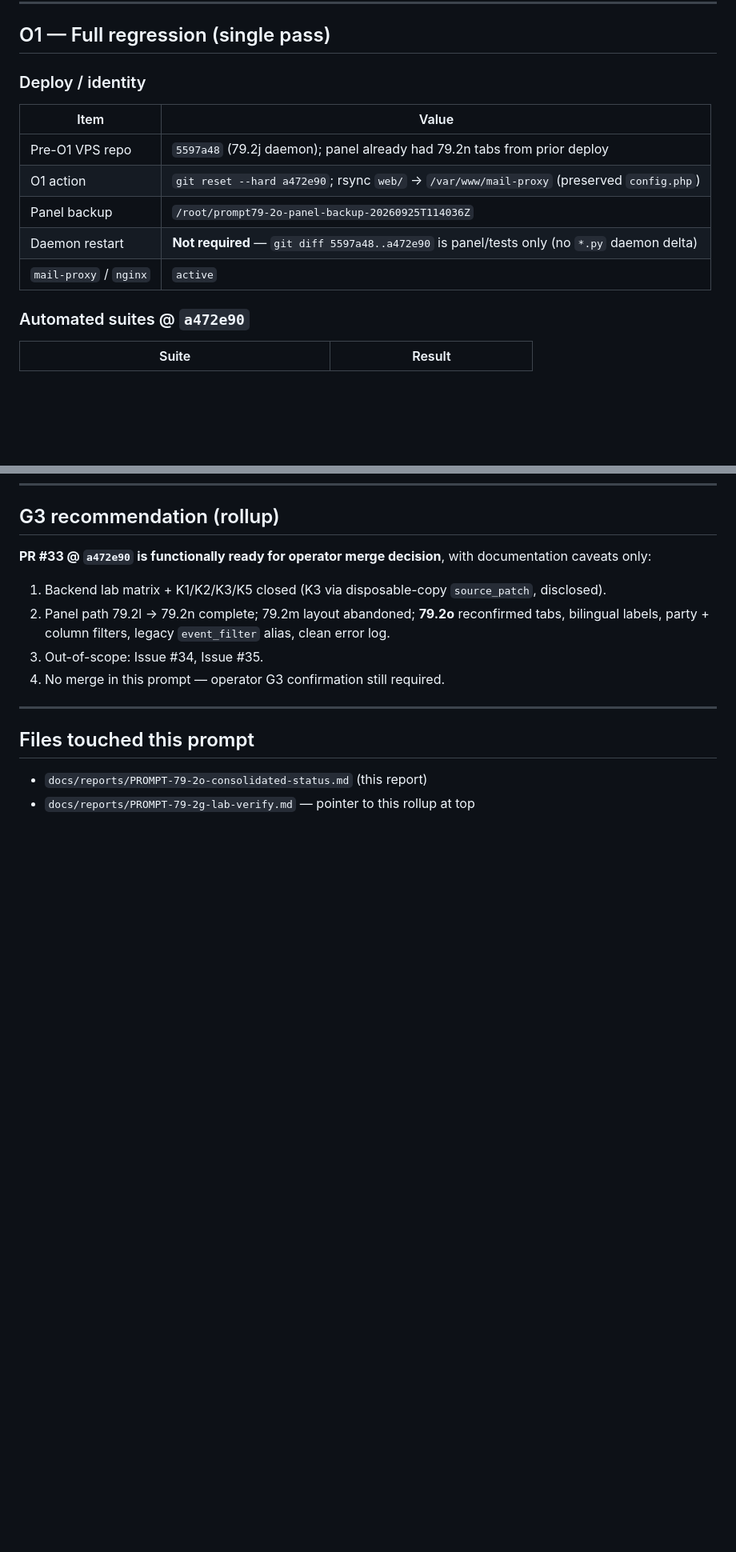
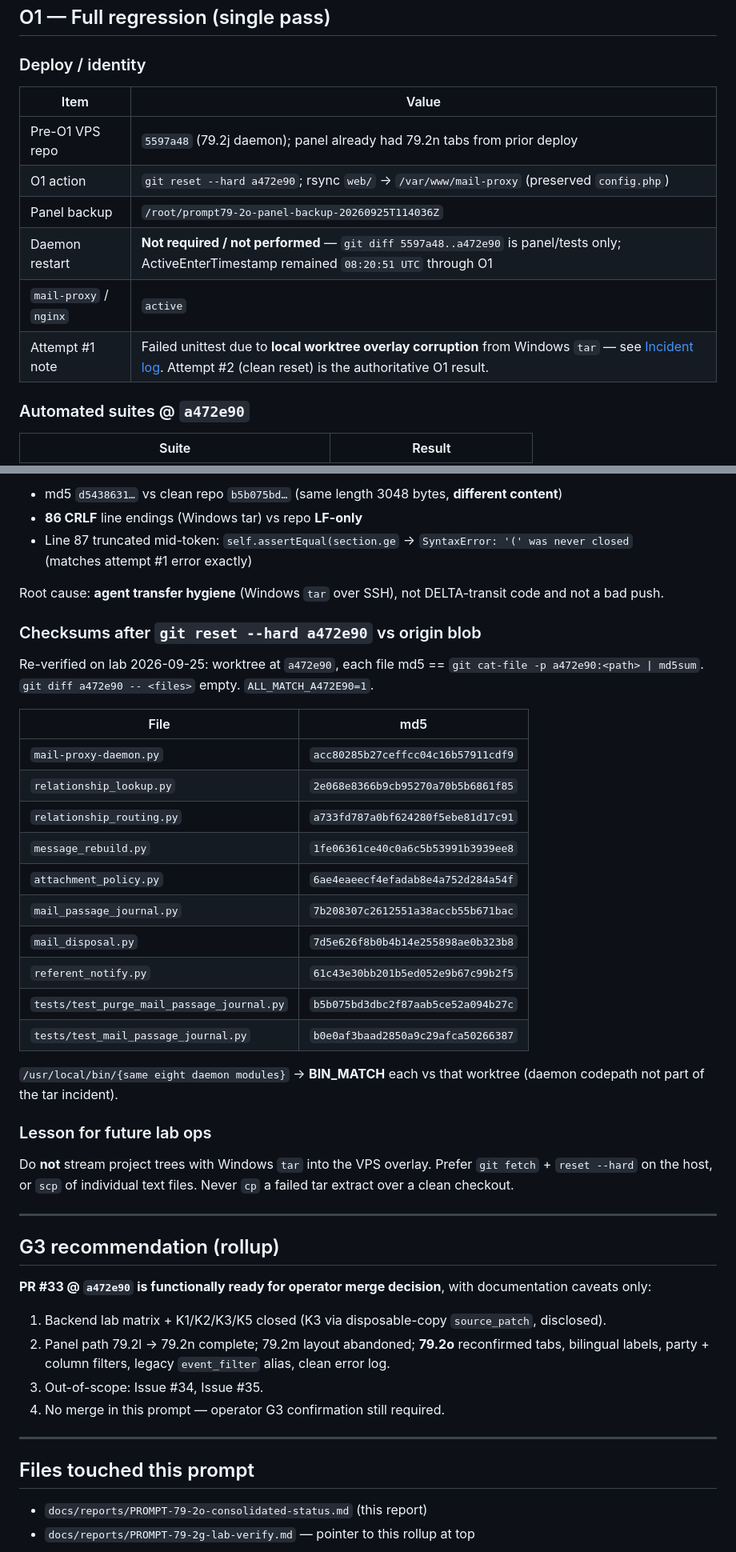
Before and after one commit to FF3mail/Proxy_Email, a Markdown page: docs/reports/PROMPT-79-2o-consolidated-status.md, 2 parts joined by grey strips. Shown at 80% size. Rendered like a GitHub page; blank space fills up the shorter version.

```diff
--- a/docs/reports/PROMPT-79-2o-consolidated-status.md
+++ b/docs/reports/PROMPT-79-2o-consolidated-status.md
@@ -18,8 +18,9 @@
 | Pre-O1 VPS repo | `5597a48` (79.2j daemon); panel already had 79.2n tabs from prior deploy |
 | O1 action | `git reset --hard a472e90`; rsync `web/` → `/var/www/mail-proxy` (preserved `config.php`) |
 | Panel backup | `/root/prompt79-2o-panel-backup-20260925T114036Z` |
-| Daemon restart | **Not required** — `git diff 5597a48..a472e90` is panel/tests only (no `*.py` daemon delta) |
+| Daemon restart | **Not required / not performed** — `git diff 5597a48..a472e90` is panel/tests only; ActiveEnterTimestamp remained `08:20:51 UTC` through O1 |
 | `mail-proxy` / `nginx` | `active` |
+| Attempt #1 note | Failed unittest due to **local worktree overlay corruption** from Windows `tar` — see [Incident log](#incident-log--o1-first-attempt-worktree-corruption-not-a-product-defect). Attempt #2 (clean reset) is the authoritative O1 result. |
 
 ### Automated suites @ `a472e90`
 
@@ -81,3 +112,35 @@ Nothing else from the K1–K5 / panel i18n / filter / tabs checklist remains NOT
+- md5 `d5438631…` vs clean repo `b5b075bd…` (same length 3048 bytes, **different content**)
+- **86 CRLF** line endings (Windows tar) vs repo **LF-only**
+- Line 87 truncated mid-token: `self.assertEqual(section.ge` → `SyntaxError: '(' was never closed`
+  (matches attempt #1 error exactly)
+
+Root cause: **agent transfer hygiene** (Windows `tar` over SSH), not DELTA-transit code and not a bad push.
+
+### Checksums after `git reset --hard a472e90` vs origin blob
+
+Re-verified on lab 2026-09-25: worktree at `a472e90`, each file md5 == `git cat-file -p a472e90:<path> | md5sum`. `git diff a472e90 -- <files>` empty. `ALL_MATCH_A472E90=1`.
+
+| File | md5 |
+|------|-----|
+| `mail-proxy-daemon.py` | `acc80285b27ceffcc04c16b57911cdf9` |
+| `relationship_lookup.py` | `2e068e8366b9cb95270a70b5b6861f85` |
+| `relationship_routing.py` | `a733fd787a0bf624280f5ebe81d17c91` |
+| `message_rebuild.py` | `1fe06361ce40c0a6c5b53991b3939ee8` |
+| `attachment_policy.py` | `6ae4eaeecf4efadab8e4a752d284a54f` |
+| `mail_passage_journal.py` | `7b208307c2612551a38accb55b671bac` |
+| `mail_disposal.py` | `7d5e626f8b0b4b14e255898ae0b323b8` |
+| `referent_notify.py` | `61c43e30bb201b5ed052e9b67c99b2f5` |
+| `tests/test_purge_mail_passage_journal.py` | `b5b075bd3dbc2f87aab5ce52a094b27c` |
+| `tests/test_mail_passage_journal.py` | `b0e0af3baad2850a9c29afca50266387` |
+
+`/usr/local/bin/{same eight daemon modules}` → **BIN_MATCH** each vs that worktree (daemon codepath not part of the tar incident).
+
+### Lesson for future lab ops
+
+Do **not** stream project trees with Windows `tar` into the VPS overlay. Prefer `git fetch` + `reset --hard` on the host, or `scp` of individual text files. Never `cp` a failed tar extract over a clean checkout.
+
+---
+
 ## G3 recommendation (rollup)
 
 **PR #33 @ `a472e90` is functionally ready for operator merge decision**, with documentation caveats only:
```
Also changed, not shown: other parts of docs/reports/PROMPT-79-2o-consolidated-status.md (+30 -0 lines).
